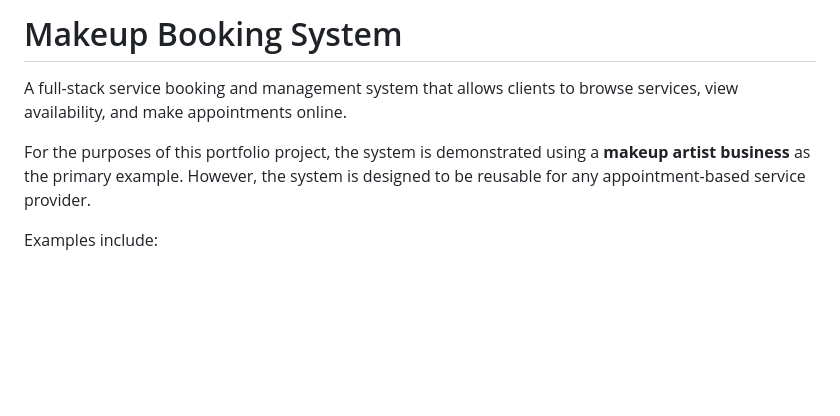
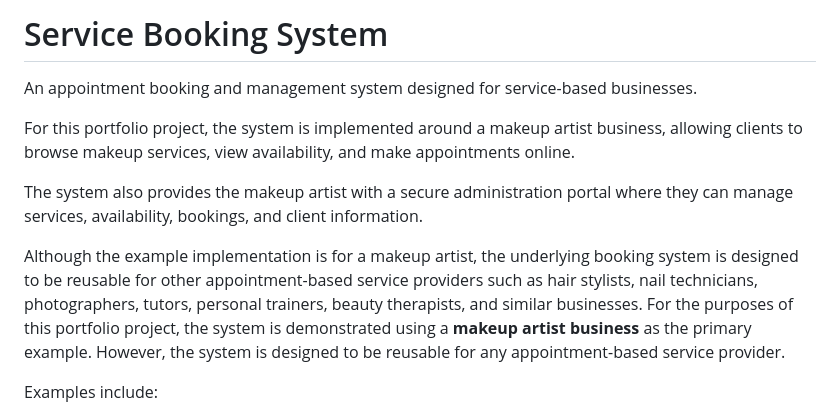
Before and after one commit to GloryMabunda/Service-Booking-Marketplace, a Markdown page: README.md, the part around the change. GitHub-like rendering; blank space fills up the shorter version.

Commit message:
Revise README for Service Booking System
Updated project title and description to reflect a broader service booking system applicable to various service-based businesses.

```diff
--- a/README.md
+++ b/README.md
@@ -1,7 +1,12 @@
-# Makeup Booking System
+# Service Booking System
 
-A full-stack service booking and management system that allows clients to browse services, view availability, and make appointments online.
+An appointment booking and management system designed for service-based businesses.
 
+For this portfolio project, the system is implemented around a makeup artist business, allowing clients to browse makeup services, view availability, and make appointments online.
+
+The system also provides the makeup artist with a secure administration portal where they can manage services, availability, bookings, and client information.
+
+Although the example implementation is for a makeup artist, the underlying booking system is designed to be reusable for other appointment-based service providers such as hair stylists, nail technicians, photographers, tutors, personal trainers, beauty therapists, and similar businesses.
 For the purposes of this portfolio project, the system is demonstrated using a **makeup artist business** as the primary example. However, the system is designed to be reusable for any appointment-based service provider.
 
 Examples include:
```
